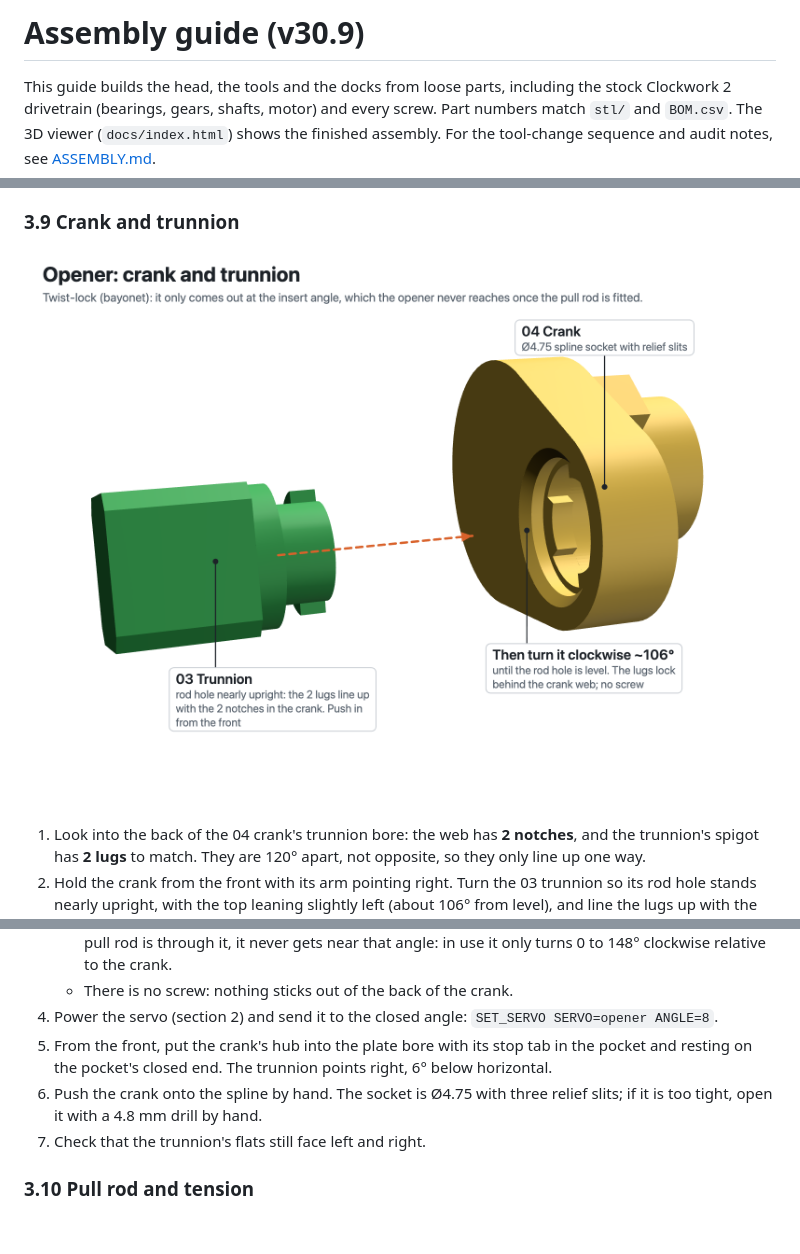
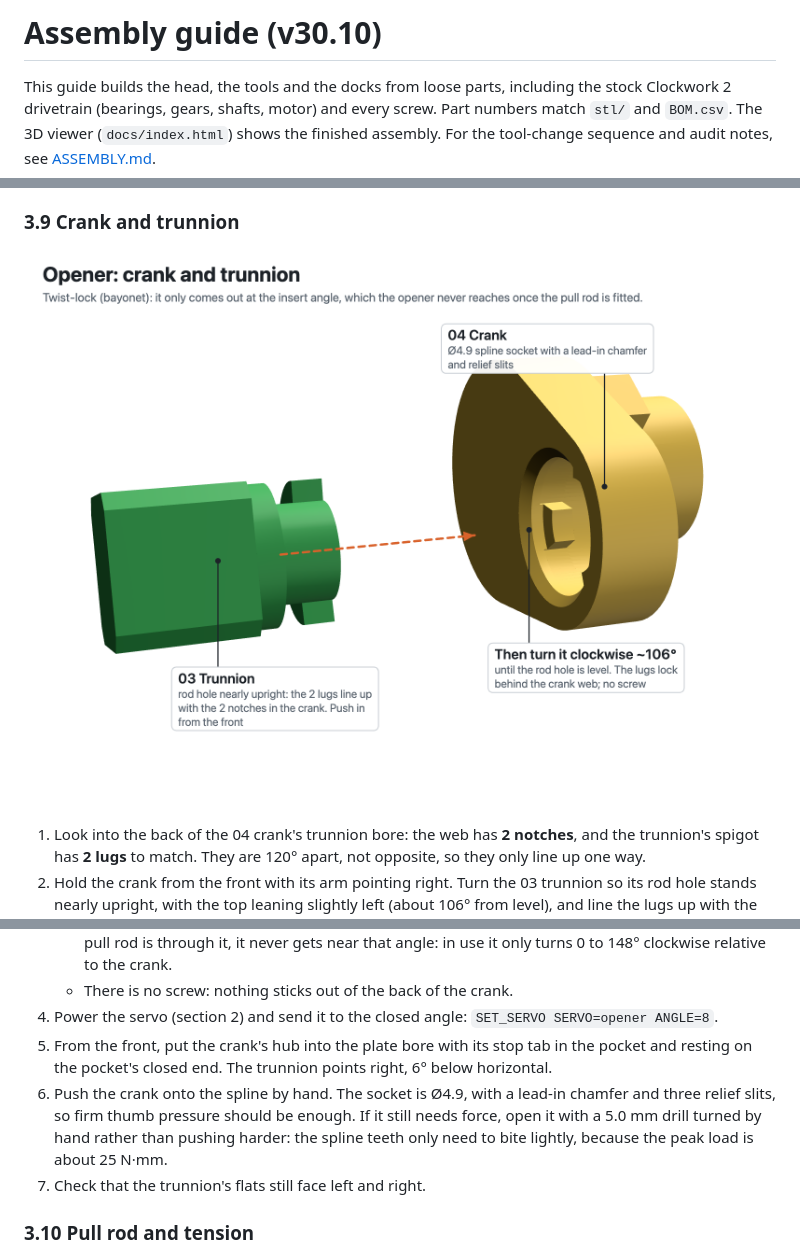
Before and after one commit to mstrouthos/voron-shuttlechanger, a Markdown page: docs/ASSEMBLY_GUIDE.md, 3 parts joined by grey strips. Rendered like a GitHub page; pictures changed too: images/assembly/opener_crank_trunnion.png; blank space fills up the shorter version.

```diff
--- a/docs/ASSEMBLY_GUIDE.md
+++ b/docs/ASSEMBLY_GUIDE.md
@@ -1,4 +1,4 @@
-# Assembly guide (v30.9)
+# Assembly guide (v30.10)
 
 This guide builds the head, the tools and the docks from loose parts, including the stock Clockwork 2 drivetrain (bearings, gears, shafts, motor) and every screw. Part numbers match `stl/` and `BOM.csv`. The 3D viewer (`docs/index.html`) shows the finished assembly. For the tool-change sequence and audit notes, see [ASSEMBLY.md](ASSEMBLY.md).
 
@@ -266,7 +266,7 @@ The stock BMG thumbscrew and the CW2 latch are not fitted. Keep the thumbscrew's
    - There is no screw: nothing sticks out of the back of the crank.
 4. Power the servo (section 2) and send it to the closed angle: `SET_SERVO SERVO=opener ANGLE=8`.
 5. From the front, put the crank's hub into the plate bore with its stop tab in the pocket and resting on the pocket's closed end. The trunnion points right, 6° below horizontal.
-6. Push the crank onto the spline by hand. The socket is Ø4.75 with three relief slits; if it is too tight, open it with a 4.8 mm drill by hand.
+6. Push the crank onto the spline by hand. The socket is Ø4.9, with a lead-in chamfer and three relief slits, so firm thumb pressure should be enough. If it still needs force, open it with a 5.0 mm drill turned by hand rather than pushing harder: the spline teeth only need to bite lightly, because the peak load is about 25 N·mm.
 7. Check that the trunnion's flats still face left and right.
 
 ### 3.10 Pull rod and tension
```
Also changed, not shown: README.md (+1 -1 lines), docs/ASSEMBLY.md (+6 -2 lines), images/assembly/exploded_head.png, 8 other files.
